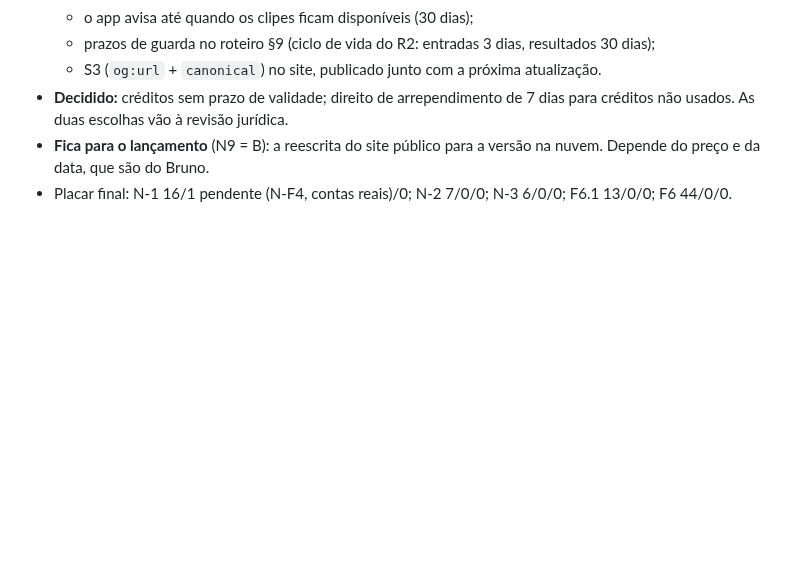
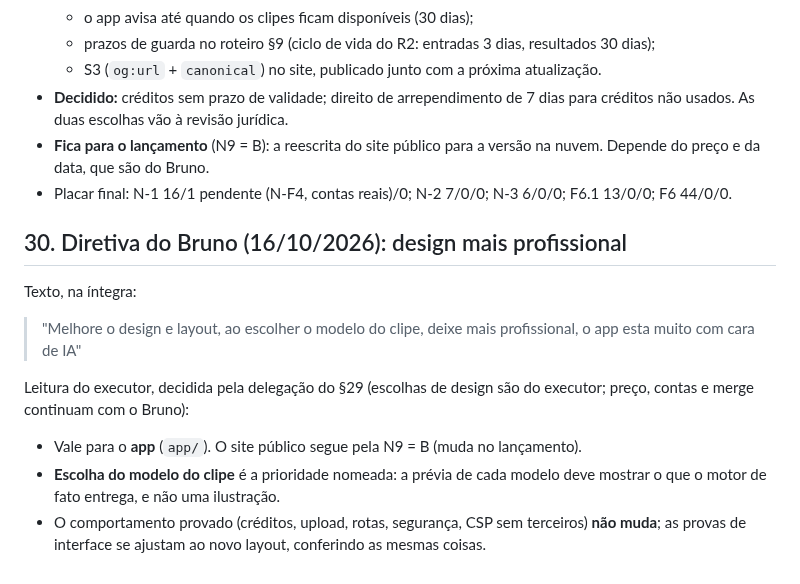
Before and after one commit to Corrar/ClipPro, a Markdown page: docs/lote-clip-f6/RULINGS.md, the part around the change. Drawn GitHub-style; blank space fills up the shorter version.

Commit message:
[CLIP-N5] RULINGS §30: diretiva de design mais profissional
Co-Authored-By: Claude Opus 5.5 <noreply@anthropic.com>
Claude-Session: https://claude.ai/code/session_01WQhDg6yxoEtf8Q3xVwRFRM

```diff
--- a/docs/lote-clip-f6/RULINGS.md
+++ b/docs/lote-clip-f6/RULINGS.md
@@ -1516,3 +1516,21 @@ O restante faça com oq achar recomendado
   versão na nuvem. Depende do preço e da data, que são do Bruno.
 - Placar final: N-1 16/1 pendente (N-F4, contas reais)/0; N-2 7/0/0; N-3
   6/0/0; F6.1 13/0/0; F6 44/0/0.
+
+## 30. Diretiva do Bruno (16/10/2026): design mais profissional
+
+Texto, na íntegra:
+
+> "Melhore o design e layout, ao escolher o modelo do clipe, deixe mais
+> profissional, o app esta muito com cara de IA"
+
+Leitura do executor, decidida pela delegação do §29 (escolhas de design são
+do executor; preço, contas e merge continuam com o Bruno):
+
+- Vale para o **app** (`app/`). O site público segue pela N9 = B (muda no
+  lançamento).
+- **Escolha do modelo do clipe** é a prioridade nomeada: a prévia de cada
+  modelo deve mostrar o que o motor de fato entrega, e não uma ilustração.
+- O comportamento provado (créditos, upload, rotas, segurança, CSP sem
+  terceiros) **não muda**; as provas de interface se ajustam ao novo layout,
+  conferindo as mesmas coisas.
```
